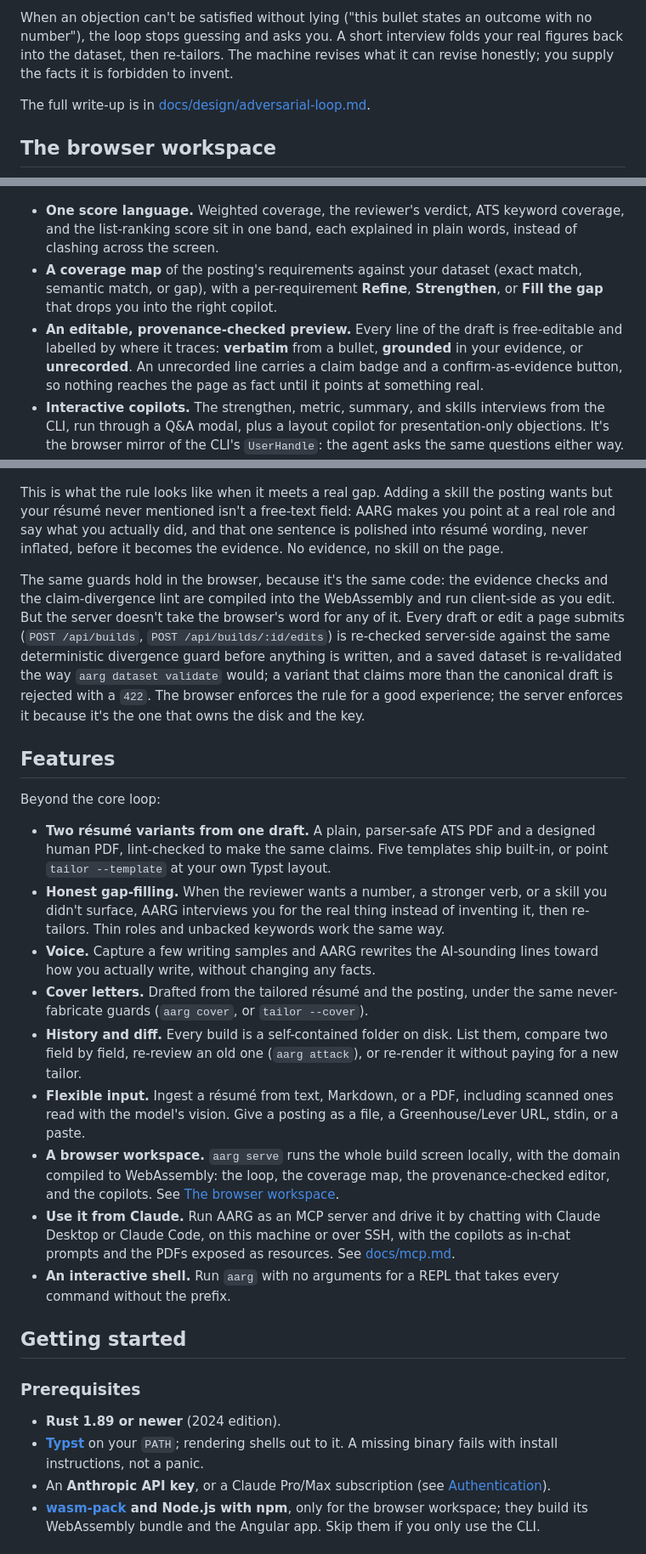
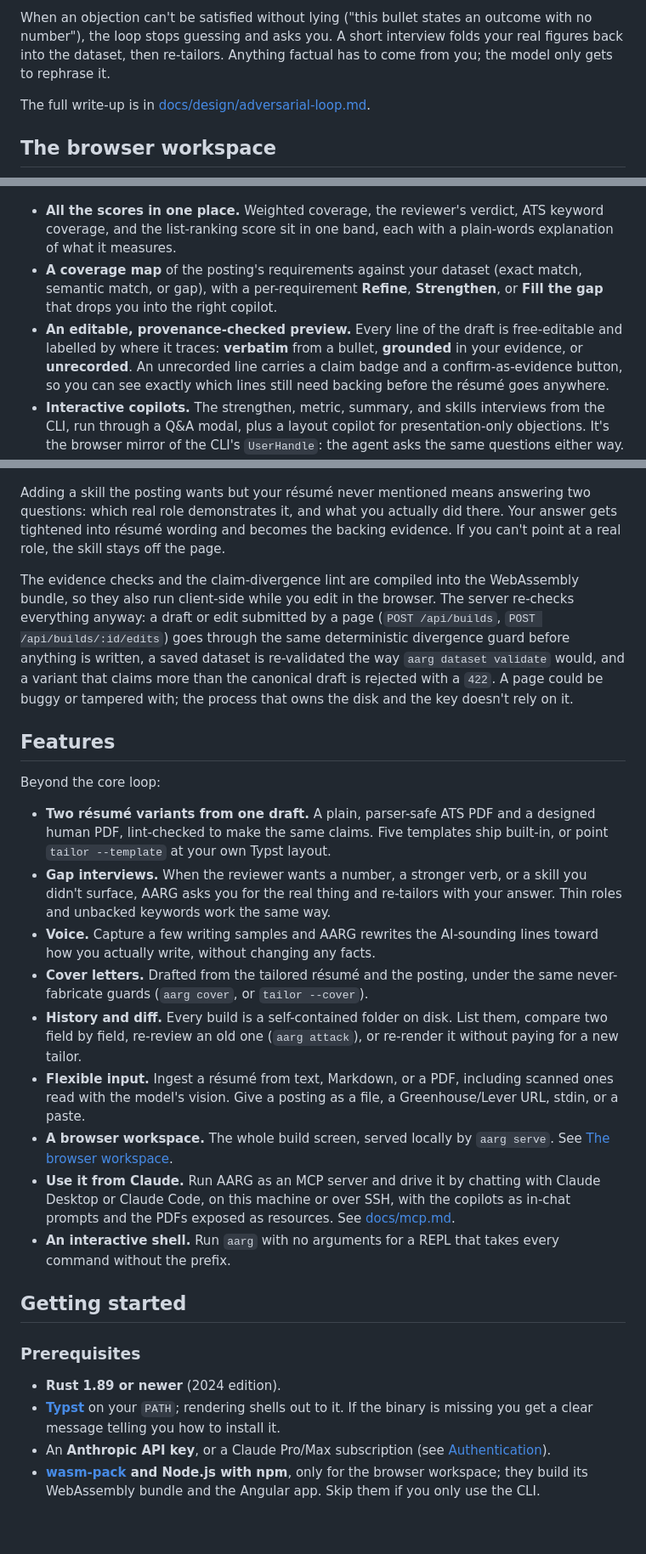
Before and after one commit to joseym/aarg, a Markdown page: README.md, 3 parts joined by grey strips. Shown at 85% size. Drawn GitHub-style; blank space fills up the shorter version.

```diff
--- a/README.md
+++ b/README.md
@@ -55,9 +51,8 @@ before rendering both PDFs and exporting them under friendly names.
 
 When an objection can't be satisfied without lying ("this bullet states an
 outcome with no number"), the loop stops guessing and asks you. A short
-interview folds your real figures back into the dataset, then re-tailors. The
-machine revises what it can revise honestly; you supply the facts it is
-forbidden to invent.
+interview folds your real figures back into the dataset, then re-tailors.
+Anything factual has to come from you; the model only gets to rephrase it.
 
 The full write-up is in [docs/design/adversarial-loop.md](docs/design/adversarial-loop.md).
 
@@ -71,17 +66,17 @@ together:
   <img src="docs/screenshots/desktop.png" alt="The browser workspace: recent builds on the left, the tailored résumé in the centre with per-line provenance, the reviewer's verdict and objection cards on the right" width="860">
 </p>
 
-- **One score language.** Weighted coverage, the reviewer's verdict, ATS keyword
-  coverage, and the list-ranking score sit in one band, each explained in plain
-  words, instead of clashing across the screen.
+- **All the scores in one place.** Weighted coverage, the reviewer's verdict,
+  ATS keyword coverage, and the list-ranking score sit in one band, each with a
+  plain-words explanation of what it measures.
 - **A coverage map** of the posting's requirements against your dataset (exact
   match, semantic match, or gap), with a per-requirement **Refine**,
   **Strengthen**, or **Fill the gap** that drops you into the right copilot.
 - **An editable, provenance-checked preview.** Every line of the draft is
   free-editable and labelled by where it traces: **verbatim** from a bullet,
   **grounded** in your evidence, or **unrecorded**. An unrecorded line carries a
-  claim badge and a confirm-as-evidence button, so nothing reaches the page as
-  fact until it points at something real.
+  claim badge and a confirm-as-evidence button, so you can see exactly which
+  lines still need backing before the résumé goes anywhere.
 - **Interactive copilots.** The strengthen, metric, summary, and skills
   interviews from the CLI, run through a Q&A modal, plus a layout copilot for
   presentation-only objections. It's the browser mirror of the CLI's
@@ -146,22 +142,21 @@ the obvious backdoor where an ATS miss turns into an invented bullet.
   <img src="docs/demo-evidence.gif" alt="aarg refusing to add a skill without evidence: it interviews the user for a real role and a sentence that becomes the backing evidence" width="820">
 </p>
 
-This is what the rule looks like when it meets a real gap. Adding a skill the
-posting wants but your résumé never mentioned isn't a free-text field: AARG makes
-you point at a real role and say what you actually did, and that one sentence is
-polished into résumé wording, never inflated, before it becomes the evidence. No
-evidence, no skill on the page.
+Adding a skill the posting wants but your résumé never mentioned means
+answering two questions: which real role demonstrates it, and what you actually
+did there. Your answer gets tightened into résumé wording and becomes the
+backing evidence. If you can't point at a real role, the skill stays off the
+page.
 
-The same guards hold in the browser, because it's the same code: the
-evidence checks and the claim-divergence lint are compiled into the WebAssembly
-and run client-side as you edit. But the server doesn't take the browser's word
-for any of it. Every draft or edit a page submits (`POST /api/builds`,
-`POST /api/builds/:id/edits`) is re-checked server-side against the same
-deterministic divergence guard before anything is written, and a saved dataset is
-re-validated the way `aarg dataset validate` would; a variant that claims more
-than the canonical draft is rejected with a `422`. The browser enforces the rule
-for a good experience; the server enforces it because it's the one that owns the
-disk and the key.
+The evidence checks and the claim-divergence lint are compiled into the
+WebAssembly bundle, so they also run client-side while you edit in the browser.
+The server re-checks everything anyway: a draft or edit submitted by a page
+(`POST /api/builds`, `POST /api/builds/:id/edits`) goes through the same
+deterministic divergence guard before anything is written, a saved dataset is
+re-validated the way `aarg dataset validate` would, and a variant that claims
+more than the canonical draft is rejected with a `422`. A page could be buggy
+or tampered with; the process that owns the disk and the key doesn't rely on
+it.
 
 ## Features
 
@@ -170,10 +165,9 @@ Beyond the core loop:
 - **Two résumé variants from one draft.** A plain, parser-safe ATS PDF and a
   designed human PDF, lint-checked to make the same claims. Five templates ship
   built-in, or point `tailor --template` at your own Typst layout.
-- **Honest gap-filling.** When the reviewer wants a number, a stronger verb, or a
-  skill you didn't surface, AARG interviews you for the real thing instead of
-  inventing it, then re-tailors. Thin roles and unbacked keywords work the same
-  way.
+- **Gap interviews.** When the reviewer wants a number, a stronger verb, or a
+  skill you didn't surface, AARG asks you for the real thing and re-tailors with
+  your answer. Thin roles and unbacked keywords work the same way.
 - **Voice.** Capture a few writing samples and AARG rewrites the AI-sounding lines
   toward how you actually write, without changing any facts.
 - **Cover letters.** Drafted from the tailored résumé and the posting, under the
@@ -184,9 +178,8 @@ Beyond the core loop:
 - **Flexible input.** Ingest a résumé from text, Markdown, or a PDF, including
   scanned ones read with the model's vision. Give a posting as a file, a
   Greenhouse/Lever URL, stdin, or a paste.
-- **A browser workspace.** `aarg serve` runs the whole build screen locally,
-  with the domain compiled to WebAssembly: the loop, the coverage map, the
-  provenance-checked editor, and the copilots. See [The browser workspace](#the-browser-workspace).
+- **A browser workspace.** The whole build screen, served locally by
+  `aarg serve`. See [The browser workspace](#the-browser-workspace).
 - **Use it from Claude.** Run AARG as an MCP server and drive it by chatting with
   Claude Desktop or Claude Code, on this machine or over SSH, with the copilots as
   in-chat prompts and the PDFs exposed as resources. See [docs/mcp.md](docs/mcp.md).
@@ -199,7 +192,8 @@ Beyond the core loop:
 
 - **Rust 1.89 or newer** (2024 edition).
 - **[Typst](https://github.com/typst/typst)** on your `PATH`; rendering shells
-  out to it. A missing binary fails with install instructions, not a panic.
+  out to it. If the binary is missing you get a clear message telling you how
+  to install it.
 - An **Anthropic API key**, or a Claude Pro/Max subscription (see
   [Authentication](#authentication)).
 - **[wasm-pack](https://rustwasm.github.io/wasm-pack/) and Node.js with npm**,
```
Also changed, not shown: other parts of README.md (+44 -51 lines).
